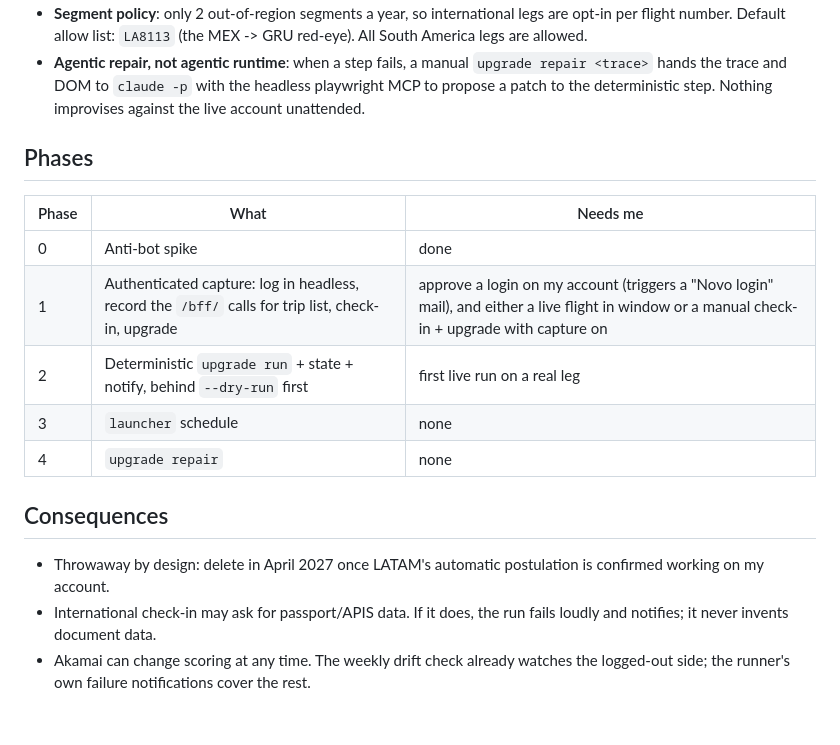
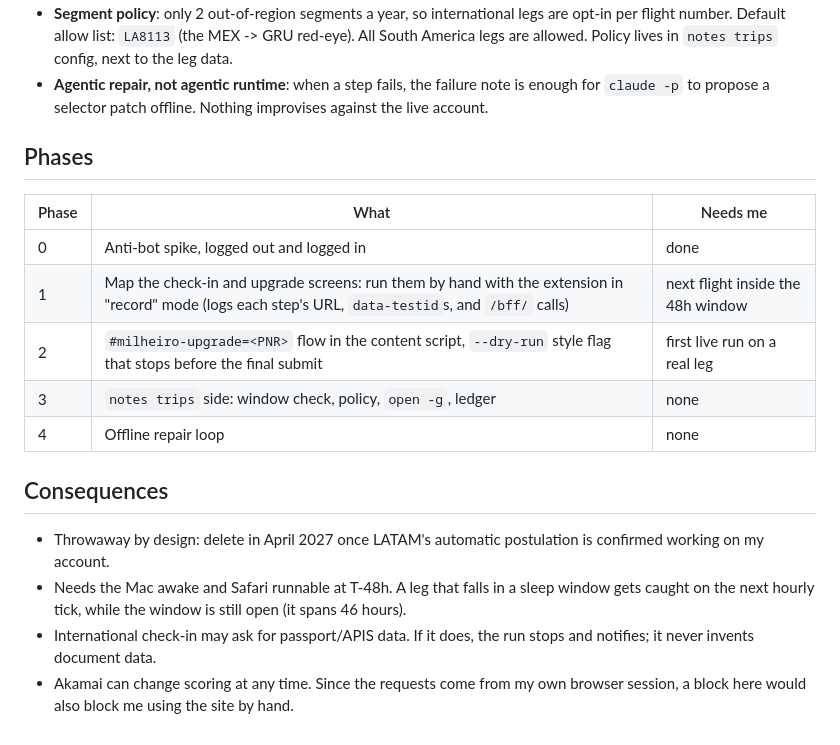
Before and after one commit to mracos/milheiro, a Markdown page: docs/adrs/0001-courtesy-upgrade-autopilot.md, the part around one of its changes. Drawn GitHub-style.

```diff
--- a/docs/adrs/0001-courtesy-upgrade-autopilot.md
+++ b/docs/adrs/0001-courtesy-upgrade-autopilot.md
@@ -95,26 +115,29 @@ launchd (hourly)
 - **Segment policy**: only 2 out-of-region segments a year, so international
   legs are opt-in per flight number. Default allow list: `LA8113` (the MEX ->
-  GRU red-eye). All South America legs are allowed.
-- **Agentic repair, not agentic runtime**: when a step fails, a manual
-  `upgrade repair <trace>` hands the trace and DOM to `claude -p` with the
-  headless playwright MCP to propose a patch to the deterministic step. Nothing
-  improvises against the live account unattended.
+  GRU red-eye). All South America legs are allowed. Policy lives in
+  `notes trips` config, next to the leg data.
+- **Agentic repair, not agentic runtime**: when a step fails, the failure note
+  is enough for `claude -p` to propose a selector patch offline. Nothing
+  improvises against the live account.
 
 ## Phases
 
 | Phase | What | Needs me |
 |---|---|---|
-| 0 | Anti-bot spike | done |
-| 1 | Authenticated capture: log in headless, record the `/bff/` calls for trip list, check-in, upgrade | approve a login on my account (triggers a "Novo login" mail), and either a live flight in window or a manual check-in + upgrade with capture on |
-| 2 | Deterministic `upgrade run` + state + notify, behind `--dry-run` first | first live run on a real leg |
-| 3 | `launcher` schedule | none |
-| 4 | `upgrade repair` | none |
+| 0 | Anti-bot spike, logged out and logged in | done |
+| 1 | Map the check-in and upgrade screens: run them by hand with the extension in "record" mode (logs each step's URL, `data-testid`s, and `/bff/` calls) | next flight inside the 48h window |
+| 2 | `#milheiro-upgrade=<PNR>` flow in the content script, `--dry-run` style flag that stops before the final submit | first live run on a real leg |
+| 3 | `notes trips` side: window check, policy, `open -g`, ledger | none |
+| 4 | Offline repair loop | none |
 
 ## Consequences
 
 - Throwaway by design: delete in April 2027 once LATAM's automatic postulation
   is confirmed working on my account.
+- Needs the Mac awake and Safari runnable at T-48h. A leg that falls in a
+  sleep window gets caught on the next hourly tick, while the window is still
+  open (it spans 46 hours).
 - International check-in may ask for passport/APIS data. If it does, the run
-  fails loudly and notifies; it never invents document data.
-- Akamai can change scoring at any time. The weekly drift check already watches
-  the logged-out side; the runner's own failure notifications cover the rest.
+  stops and notifies; it never invents document data.
+- Akamai can change scoring at any time. Since the requests come from my own
+  browser session, a block here would also block me using the site by hand.
```
Also changed, not shown: other parts of docs/adrs/0001-courtesy-upgrade-autopilot.md (+60 -40 lines).
